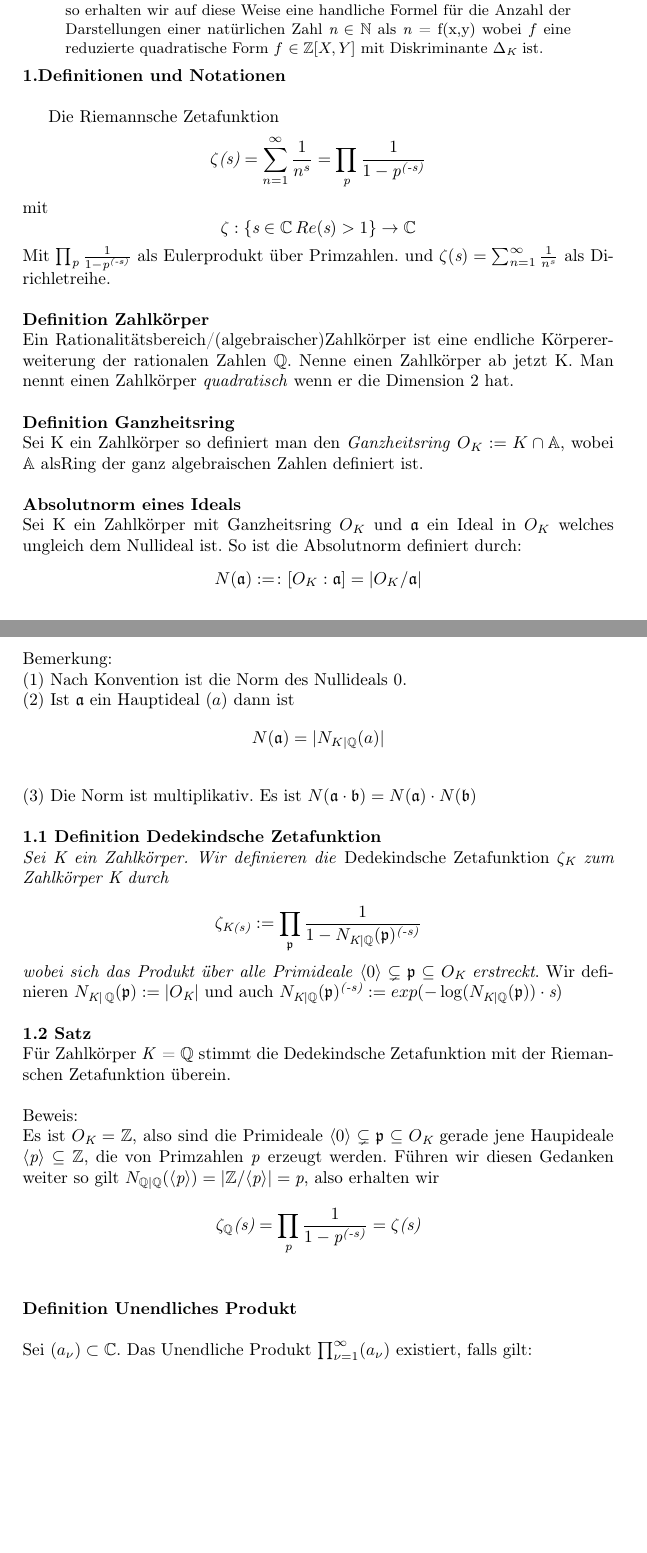
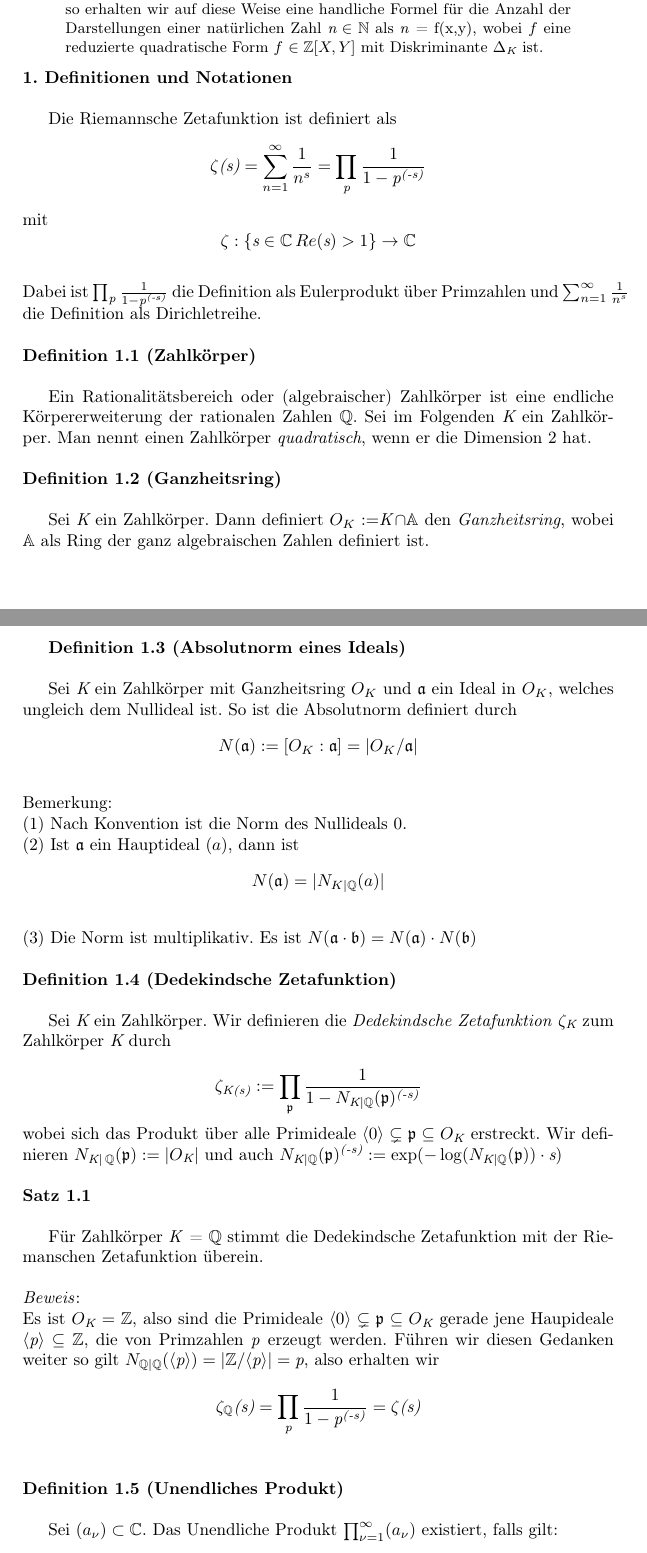
Before and after one commit to vinzenzbaumann/dedekind-zeta-seminar, a LaTeX paper (Seminar.tex): two parts of pages 1 and 2 of 13, joined at a grey line, cut so that both start at the same text, the shorter picture padded with empty space. Compiled offline with pdfLaTeX.

Commit message:
rework pt1

```diff
--- a/Seminar.tex
+++ b/Seminar.tex
@@ -25,65 +25,68 @@
 
 \begin{abstract}
 
-Wir führen die Dedekindsche Zetafunktion $\zeta_{\textit{K}}$ eines Zahlkörpers $\textit{K}$ (als Eulerprodukt) ein, zeigen, dass sie eine holomorphe Funktion auf  $\{\textit{s}  \in  \C: Re(\text{s})  >  1  \} $ definiert, und leiten ihre Dirichletreihenentwicklung her. Anschließend beweisen wir, dass $\zeta_{\textit{K}}$ im Falle eines quadratischen Zahlkörpers  $\textit{K}$ als Produkt der Riemannschen Zetafunktion $\zeta$ mit einer gewissen $\textit{L}$-Funktion geschrieben werden kann.
-Ist $\textit{K}$ imaginär quadratisch, so erhalten wir auf diese Weise eine handliche Formel für die Anzahl der Darstellungen einer natürlichen Zahl $\textit{n} \in \N$ als \textit{n} = f(x,y) wobei $f$ eine reduzierte quadratische Form $f$ $\in \Z[X,Y]$ mit Diskriminante $\Delta_\textit{K}$ ist.
+Wir führen die Dedekindsche Zetafunktion $\zeta_{\textit{K}}$ eines Zahlkörpers $\textit{K}$ (als Eulerprodukt) ein, zeigen, dass sie eine holomorphe Funktion auf  $\{\textit{s}  \in  \C: Re(\text{s})  >  1  \} $ definiert, und leiten ihre Dirichletreihenentwicklung her. Anschließend \textit{Beweis}en wir, dass $\zeta_{\textit{K}}$ im Falle eines quadratischen Zahlkörpers  $\textit{K}$ als Produkt der Riemannschen Zetafunktion $\zeta$ mit einer gewissen $\textit{L}$-Funktion geschrieben werden kann.
+Ist $\textit{K}$ imaginär quadratisch, so erhalten wir auf diese Weise eine handliche Formel für die Anzahl der Darstellungen einer natürlichen Zahl $\textit{n} \in \N$ als \textit{n} = f(x,y), wobei $f$ eine reduzierte quadratische Form $f$ $\in \Z[X,Y]$ mit Diskriminante $\Delta_\textit{K}$ ist.
 
 
 
 \end{abstract}
-\textbf{1.Definitionen und Notationen}
+\textbf{1. Definitionen und Notationen}
 \\
 
-Die Riemannsche Zetafunktion  $$\zeta \textit{(s)}= \sum_{n = 1}^\infty  \frac{1}{n^s} =  \prod_{\textit{p}} \frac{1}{1-\textit{p}^\textit{(-s)}} $$ mit  $$ \zeta : \{\textit{s} \in \C Re(\textit{s}) > 1\}\rightarrow \C$$
-Mit $\prod_{\textit{p}} \frac{1}{1-\textit{p}^\textit{(-s)}}$ als Eulerprodukt über Primzahlen. und $\zeta (\textit{s}) = \sum_{n = 1}^\infty  \frac{1}{n^s} $ als Dirichletreihe.
+Die Riemannsche Zetafunktion ist definiert als  $$\zeta \textit{(s)}= \sum_{n = 1}^\infty  \frac{1}{n^s} =  \prod_{\textit{p}} \frac{1}{1-\textit{p}^\textit{(-s)}} $$ mit  $$ \zeta : \{\textit{s} \in \C Re(\textit{s}) > 1\}\rightarrow \C$$ \\
+Dabei ist $\prod_{\textit{p}} \frac{1}{1-\textit{p}^\textit{(-s)}}$ die Definition als Eulerprodukt über Primzahlen und $\sum_{n = 1}^\infty  \frac{1}{n^s} $ die Definition als Dirichletreihe.
 \\
 \\
-\textbf{Definition Zahlkörper}
+\textbf{Definition 1.1 (Zahlkörper)}
 \\
-Ein Rationalitätsbereich/(algebraischer)Zahlkörper ist eine endliche Körpererweiterung der rationalen Zahlen $\Q$.
-Nenne einen Zahlkörper ab jetzt K. Man nennt einen Zahlkörper \textit{quadratisch} wenn er die Dimension 2 hat.
+
+Ein Rationalitätsbereich oder (algebraischer) Zahlkörper ist eine endliche Körpererweiterung der rationalen Zahlen $\Q$.
+Sei im Folgenden $\textit{K}$ ein Zahlkörper. Man nennt einen Zahlkörper \textit{quadratisch}, wenn er die Dimension 2 hat.
 \\
 \\
-\textbf{Definition Ganzheitsring}
+\textbf{Definition 1.2 (Ganzheitsring)}
 \\
-Sei K ein Zahlkörper so definiert man den \textit{Ganzheitsring} $O_{K} := K \cap \mathbb{A}$, wobei $\mathbb{A}$ alsRing der ganz algebraischen Zahlen definiert ist.
+
+Sei $\textit{K}$ ein Zahlkörper. Dann definiert $O_{K} := $\textit{K}$ \cap \mathbb{A}$ den \textit{Ganzheitsring}, wobei $\mathbb{A}$ als Ring der ganz algebraischen Zahlen definiert ist.
+\newpage
+\textbf{Definition 1.3 (Absolutnorm eines Ideals)}
 \\
-\\
-\textbf{Absolutnorm eines Ideals}
-\\
-Sei K ein Zahlkörper mit Ganzheitsring $O_{K}$ und $\mathfrak{a}$ ein Ideal in $O_{K}$ welches ungleich dem Nullideal ist. So ist die Absolutnorm definiert durch: $$N(\mathfrak{a}) :=\colon [O_{K} : \mathfrak{a} ] = \vert O_{K} / \mathfrak{a} \vert $$
-\\
+
+Sei $\textit{K}$ ein Zahlkörper mit Ganzheitsring $O_{K}$ und $\mathfrak{a}$ ein Ideal in $O_{K}$, welches ungleich dem Nullideal ist. So ist die Absolutnorm definiert durch $$N(\mathfrak{a}) := [O_{K} : \mathfrak{a} ] = \vert O_{K} / \mathfrak{a} \vert $$
 \\
 Bemerkung:
 \\
 (1) Nach Konvention ist die Norm des Nullideals 0.
 \\
-(2) Ist $\mathfrak{a}$ ein Hauptideal $(a)$ dann ist $$N(\mathfrak{a}) = |N_{K\mid \Q}(a)|$$
+(2) Ist $\mathfrak{a}$ ein Hauptideal $(a)$, dann ist $$N(\mathfrak{a}) = |N_{K\mid \Q}(a)|$$
 \\
 (3) Die Norm ist multiplikativ. Es ist $N(\mathfrak{a}\cdot \mathfrak{b}) = N(\mathfrak{a})\cdot N(\mathfrak{b})$
 \\
 \\
-\textbf{1.1 Definition Dedekindsche Zetafunktion}
-	\\
-\textit{Sei K ein Zahlkörper. Wir definieren die} Dedekindsche Zetafunktion \textit{$\zeta_{\textit{K}}$ zum Zahlkörper K durch}
+\textbf{Definition 1.4 (Dedekindsche Zetafunktion)}
+\\
+
+Sei $\textit{K}$ ein Zahlkörper. Wir definieren die \textit{Dedekindsche Zetafunktion} \textit{$\zeta_{\textit{K}}$} zum Zahlkörper $\textit{K}$ durch
 
 $$\zeta_{\textit{K} \textit{(s)}}:= \prod_{\mathfrak{p}}\frac{1}{1- N_{\textit{K}\mid\Q}(\mathfrak{p})^\textit{(-s)}}$$
-\textit{wobei sich das Produkt über alle Primideale} $\langle0\rangle\subsetneq \mathfrak{p} \subseteq O_{\textit{K}}$ \textit{erstreckt}. Wir definieren $N_{\textit{K}|\Q}(\mathfrak{p}) := | O_{\textit{K}}|$ und auch $N_{\textit{K}\mid\Q}(\mathfrak{p})^\textit{(-s)}:=exp(-\log(N_{\textit{K}\mid\Q}(\mathfrak{p}))\cdot \textit{s})$
+wobei sich das Produkt über alle Primideale $\langle0\rangle\subsetneq \mathfrak{p} \subseteq O_{\textit{K}}$ erstreckt. Wir definieren $N_{\textit{K}|\Q}(\mathfrak{p}) := | O_{\textit{K}}|$ und auch $N_{\textit{K}\mid\Q}(\mathfrak{p})^\textit{(-s)}:=\exp(-\log(N_{\textit{K}\mid\Q}(\mathfrak{p}))\cdot \textit{s})$
 \\
 \\
-\textbf{1.2 Satz }
+\textbf{Satz 1.1}
 \\
+
 Für Zahlkörper \textit{K} = $\Q$ stimmt die Dedekindsche Zetafunktion mit der Riemanschen Zetafunktion überein.
 \\
 \\
-Beweis:
+\textit{Beweis}:
 \\
 Es ist $O_\textit{K} = \mathbb{Z}$, also sind die Primideale $\langle0\rangle\subsetneq \mathfrak{p} \subseteq O_{\textit{K}}$ gerade jene Haupideale $\langle \textit{p}\rangle\subseteq\Z$, die von Primzahlen \textit{p} erzeugt werden. Führen wir diesen Gedanken weiter so gilt $N_{\Q\mid\Q}(\langle \textit{p}\rangle) = | \mathbb{Z}/\langle \textit{p}\rangle| = \textit{p}$, also erhalten wir  $$\zeta_{\Q} \textit{(s)}= \prod_{\textit{p}} \frac{1}{1-\textit{p}^\textit{(-s)}} = \zeta \textit{(s)} $$
 \\
 \\
-\textbf{Definition Unendliches Produkt}
+\textbf{Definition 1.5 (Unendliches Produkt)}
 \\
-\\
+
 Sei $(a_{\nu})\subset \C$. Das Unendliche Produkt $\prod_{\nu = 1 }^{\infty}(a_{\nu})$ existiert, falls gilt:
 \\
 \\
```
Also changed, not shown: Seminar.pdf, Seminar.tex (28 more changed lines).
